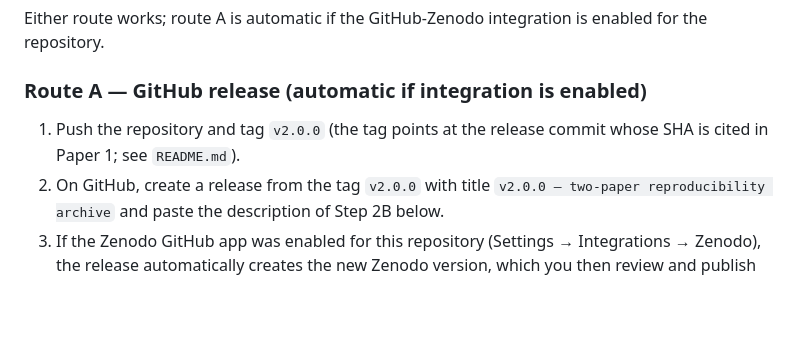
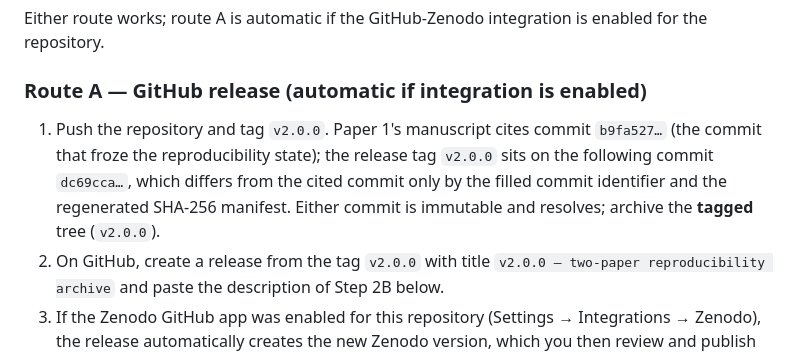
Before and after one commit to SavitAR296/committor-market-transition-benchmark, a Markdown page: ZENODO_DEPOSIT.md, the part around the change. GitHub-like rendering; blank space fills up the shorter version.

Commit message:
Clarify release-tag vs cited-commit relationship in ZENODO_DEPOSIT.md

```diff
--- a/ZENODO_DEPOSIT.md
+++ b/ZENODO_DEPOSIT.md
@@ -42,8 +42,11 @@ repository.
 
 ### Route A — GitHub release (automatic if integration is enabled)
 
-1. Push the repository and tag `v2.0.0` (the tag points at the release commit whose SHA is cited in
-   Paper 1; see `README.md`).
+1. Push the repository and tag `v2.0.0`. Paper 1's manuscript cites commit `b9fa527…` (the commit
+   that froze the reproducibility state); the release tag `v2.0.0` sits on the following commit
+   `dc69cca…`, which differs from the cited commit only by the filled commit identifier and the
+   regenerated SHA-256 manifest. Either commit is immutable and resolves; archive the **tagged**
+   tree (`v2.0.0`).
 2. On GitHub, create a release from the tag `v2.0.0` with title `v2.0.0 — two-paper
    reproducibility archive` and paste the description of Step 2B below.
 3. If the Zenodo GitHub app was enabled for this repository (Settings → Integrations → Zenodo), the
```
